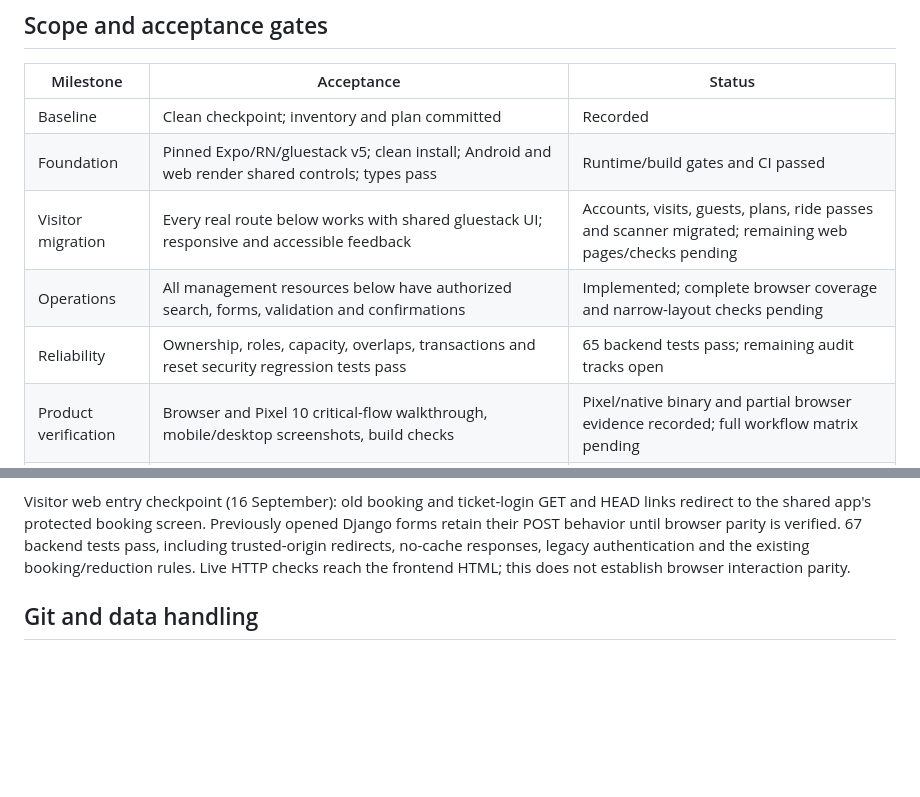
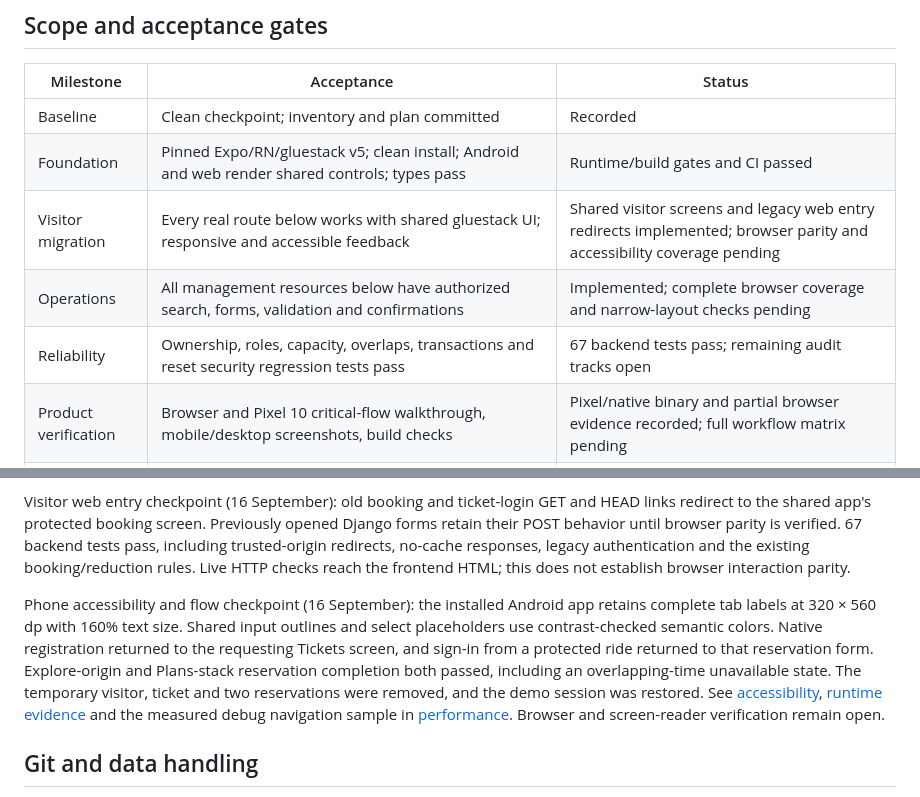
Before and after one commit to yagoTobi/VirtualQ-Final-Version, a Markdown page: docs/MODERNIZATION.md, 2 parts joined by grey strips. Rendered like a GitHub page; blank space fills up the shorter version.

```diff
--- a/docs/MODERNIZATION.md
+++ b/docs/MODERNIZATION.md
@@ -17,9 +17,9 @@ The historical database is preserved locally; migrations run against the separat
 | --- | --- | --- |
 | Baseline | Clean checkpoint; inventory and plan committed | Recorded |
 | Foundation | Pinned Expo/RN/gluestack v5; clean install; Android and web render shared controls; types pass | Runtime/build gates and CI passed |
-| Visitor migration | Every real route below works with shared gluestack UI; responsive and accessible feedback | Accounts, visits, guests, plans, ride passes and scanner migrated; remaining web pages/checks pending |
+| Visitor migration | Every real route below works with shared gluestack UI; responsive and accessible feedback | Shared visitor screens and legacy web entry redirects implemented; browser parity and accessibility coverage pending |
 | Operations | All management resources below have authorized search, forms, validation and confirmations | Implemented; complete browser coverage and narrow-layout checks pending |
-| Reliability | Ownership, roles, capacity, overlaps, transactions and reset security regression tests pass | 65 backend tests pass; remaining audit tracks open |
+| Reliability | Ownership, roles, capacity, overlaps, transactions and reset security regression tests pass | 67 backend tests pass; remaining audit tracks open |
 | Product verification | Browser and Pixel 10 critical-flow walkthrough, mobile/desktop screenshots, build checks | Pixel/native binary and partial browser evidence recorded; full workflow matrix pending |
 | Delivery | Small commits, reviewable PR, passing CI, setup/architecture/audit/maintenance docs | Stacked draft PRs and documentation maintained throughout; final delivery pending |
 
@@ -210,6 +210,17 @@ opened Django forms retain their POST behavior until browser parity is verified.
 legacy authentication and the existing booking/reduction rules. Live HTTP checks
 reach the frontend HTML; this does not establish browser interaction parity.
 
+Phone accessibility and flow checkpoint (16 September): the installed Android
+app retains complete tab labels at 320 × 560 dp with 160% text size. Shared
+input outlines and select placeholders use contrast-checked semantic colors.
+Native registration returned to the requesting Tickets screen, and sign-in from
+a protected ride returned to that reservation form. Explore-origin and
+Plans-stack reservation completion both passed, including an overlapping-time
+unavailable state. The temporary visitor, ticket and two reservations were
+removed, and the demo session was restored. See [accessibility](ACCESSIBILITY.md),
+[runtime evidence](VERIFICATION.md) and the measured debug navigation sample in
+[performance](PERFORMANCE.md). Browser and screen-reader verification remain open.
+
 ## Git and data handling
 
 The installed-app walkthrough continued on
```
Also changed, not shown: docs/VERIFICATION.md (+44 -5 lines), docs/verification/android-auth-booking-paths.png (added).
